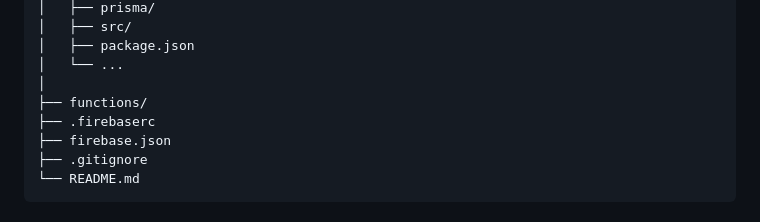
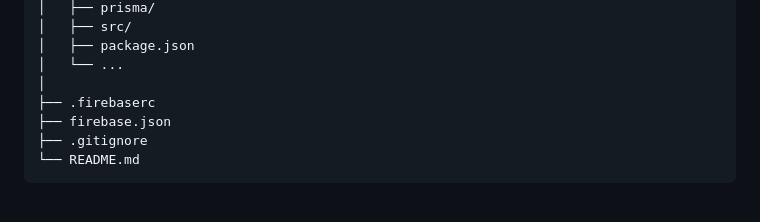
Before and after one commit to chengyang1017/fullstack-commerce-platform, a Markdown page: README.md, the part around the change. Rendered like a GitHub page.

Commit message:
docs: fix monorepo structure

```diff
--- a/README.md
+++ b/README.md
@@ -169,7 +169,6 @@ Both frontend applications communicate with the same backend and business data.
 │   ├── package.json
 │   └── ...
 │
-├── functions/
 ├── .firebaserc
 ├── firebase.json
 ├── .gitignore
```
